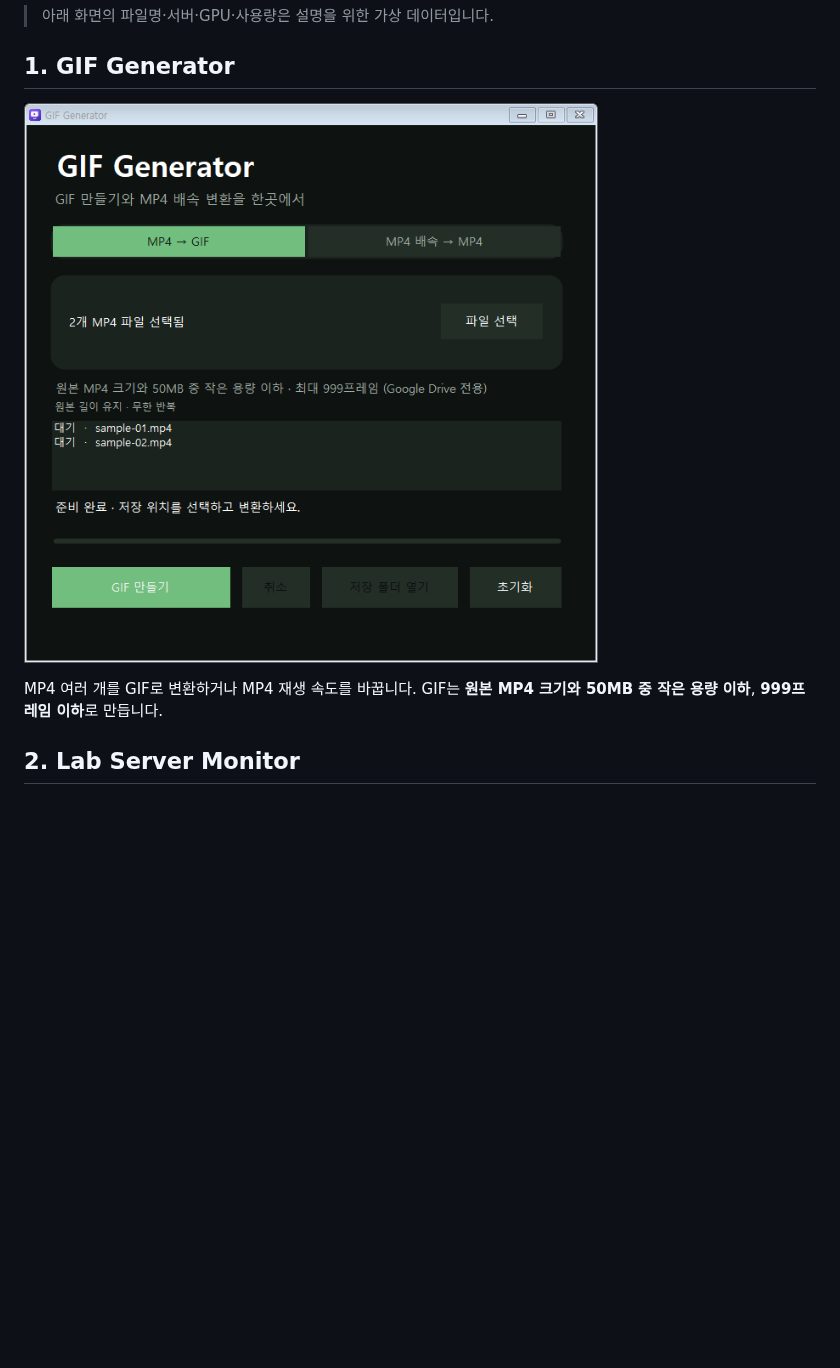
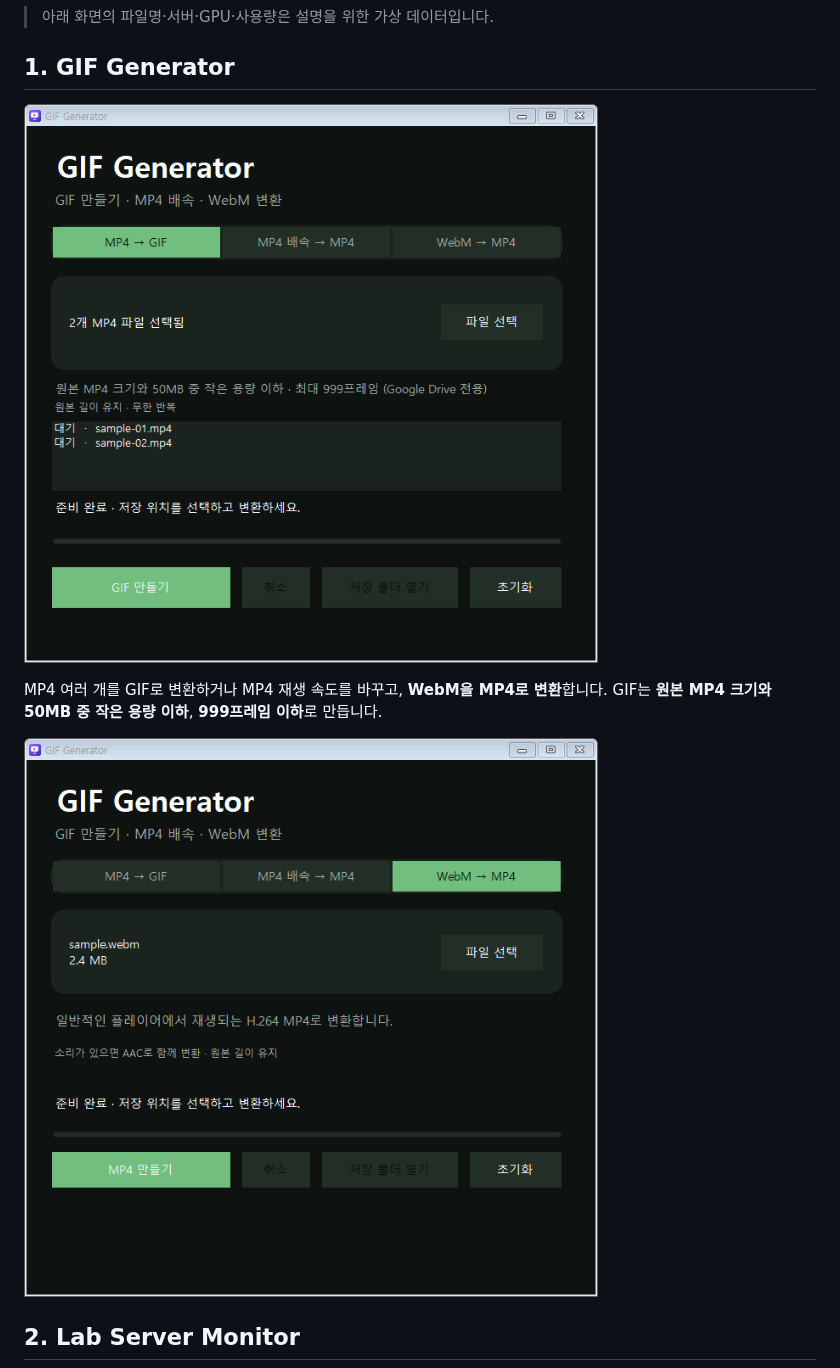
Before and after one commit to Lee-JaeWon/My-Windows-Apps, a Markdown page: README.md, the part around the change. Rendered like a GitHub page; pictures changed too: docs/screenshots/gif-generator.png, docs/screenshots/webm-to-mp4.png (added); blank space fills up the shorter version.

```diff
--- a/README.md
+++ b/README.md
@@ -16,7 +16,9 @@
 
 ![GIF Generator 예시: MP4 파일 두 개를 선택한 화면](docs/screenshots/gif-generator.png)
 
-MP4 여러 개를 GIF로 변환하거나 MP4 재생 속도를 바꿉니다. GIF는 **원본 MP4 크기와 50MB 중 작은 용량 이하**, **999프레임 이하**로 만듭니다.
+MP4 여러 개를 GIF로 변환하거나 MP4 재생 속도를 바꾸고, **WebM을 MP4로 변환**합니다. GIF는 **원본 MP4 크기와 50MB 중 작은 용량 이하**, **999프레임 이하**로 만듭니다.
+
+![GIF Generator의 WebM → MP4 탭 예시](docs/screenshots/webm-to-mp4.png)
 
 ## 2. Lab Server Monitor
 
```
Also changed, not shown: apps/gif-generator/README.md (+2 -1 lines), 2 other files.
